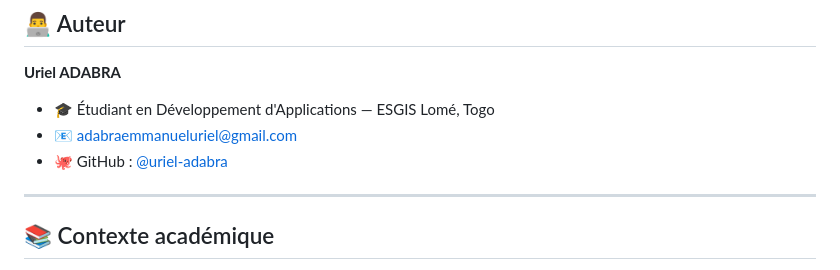
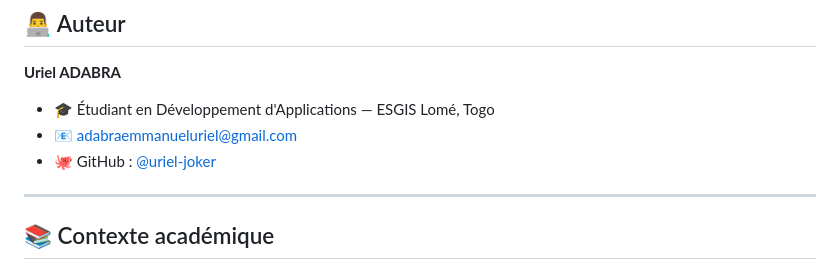
Before and after one commit to Uriel-Joker/ufc-site, a Markdown page: README.md, the part around the change. Drawn GitHub-style.

```diff
--- a/README.md
+++ b/README.md
@@ -102,7 +102,7 @@ ufc-site/
 **Uriel ADABRA**
 - 🎓 Étudiant en Développement d'Applications — ESGIS Lomé, Togo
 - 📧 adabraemmanueluriel@gmail.com
-- 🐙 GitHub : [@uriel-adabra](https://github.com/uriel-joker)
+- 🐙 GitHub : [@uriel-joker](https://github.com/uriel-joker)
 
 ---
 
```
